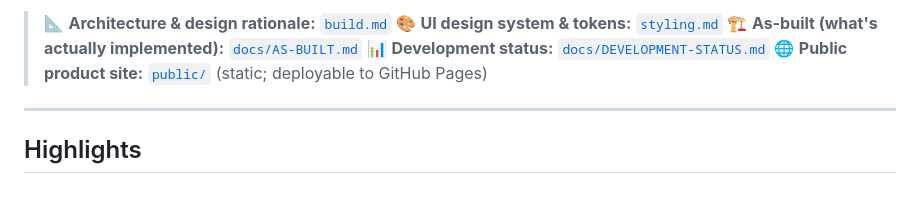
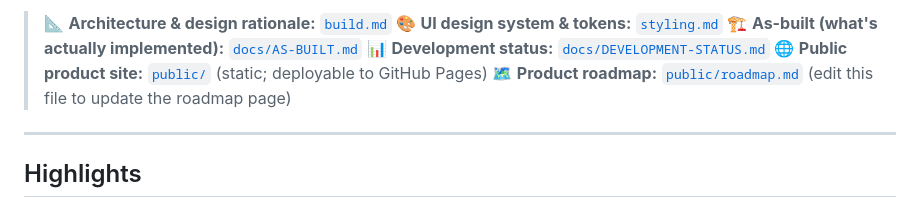
Before and after one commit to brettljausn-ai/openwcs, a Markdown page: README.md, the part around the change. GitHub-like rendering.

Commit message:
docs: sync docs with this PR [docs-agent]

```diff
--- a/README.md
+++ b/README.md
@@ -18,6 +18,7 @@ cycle count) that run the building.
 > 🏗️ **As-built (what's actually implemented):** [`docs/AS-BUILT.md`](./docs/AS-BUILT.md)
 > 📊 **Development status:** [`docs/DEVELOPMENT-STATUS.md`](./docs/DEVELOPMENT-STATUS.md)
 > 🌐 **Public product site:** [`public/`](./public) (static; deployable to GitHub Pages)
+> 🗺️ **Product roadmap:** [`public/roadmap.md`](./public/roadmap.md) (edit this file to update the roadmap page)
 
 ---
 
```
